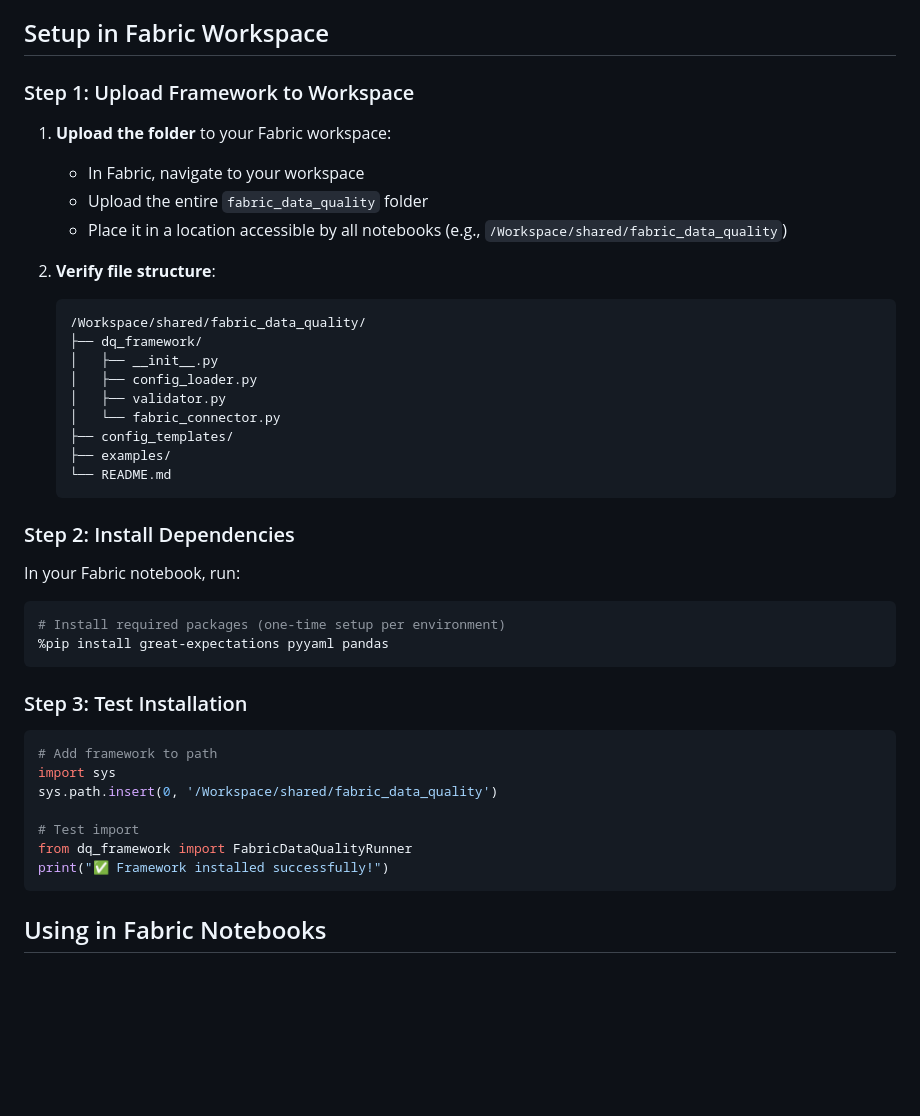
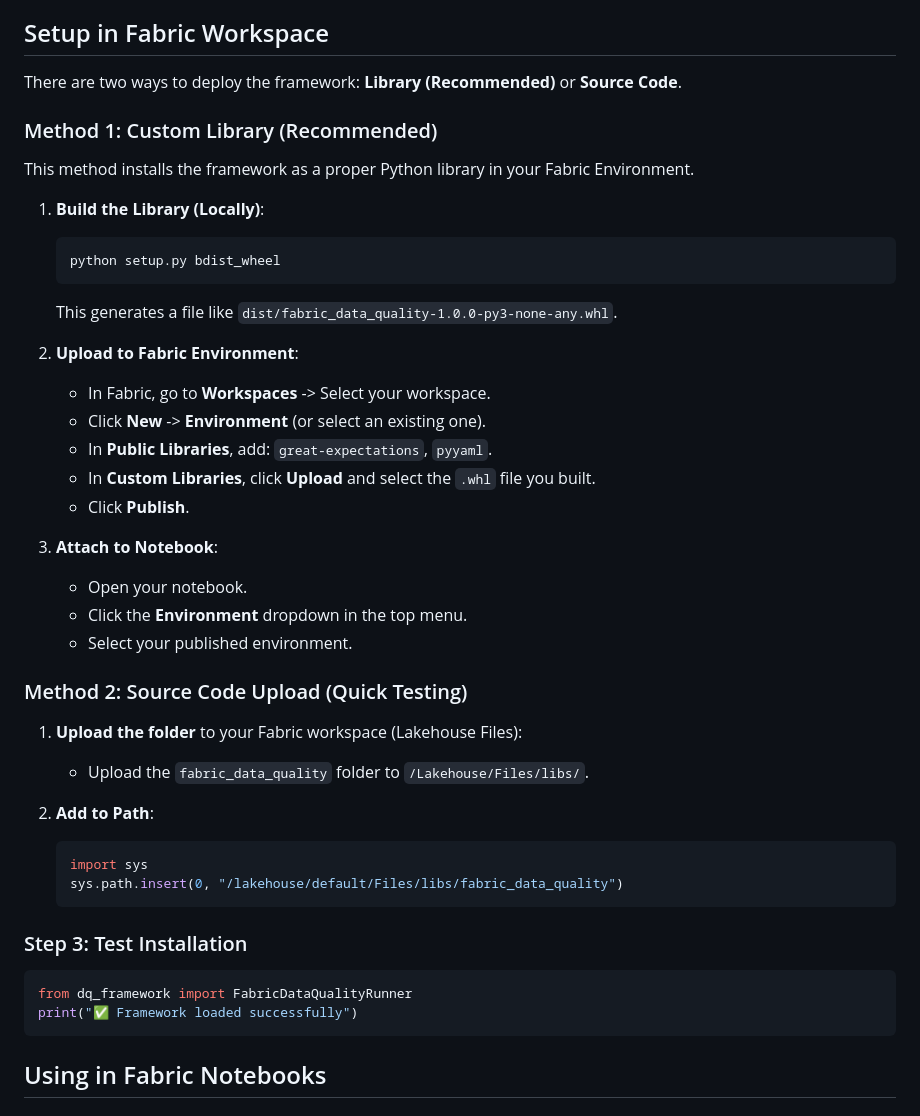
Before and after one commit to Bralabee/fabric_data_quality, a Markdown page: docs/FABRIC_INTEGRATION.md, the part around the change. Drawn GitHub-style; blank space fills up the shorter version.

````diff
--- a/docs/FABRIC_INTEGRATION.md
+++ b/docs/FABRIC_INTEGRATION.md
@@ -13,45 +13,46 @@ This guide explains how to integrate the Data Quality Framework with Microsoft F
 
 ## Setup in Fabric Workspace
 
-### Step 1: Upload Framework to Workspace
+There are two ways to deploy the framework: **Library (Recommended)** or **Source Code**.
 
-1. **Upload the folder** to your Fabric workspace:
-   - In Fabric, navigate to your workspace
-   - Upload the entire `fabric_data_quality` folder
-   - Place it in a location accessible by all notebooks (e.g., `/Workspace/shared/fabric_data_quality`)
+### Method 1: Custom Library (Recommended)
 
-2. **Verify file structure**:
+This method installs the framework as a proper Python library in your Fabric Environment.
+
+1.  **Build the Library (Locally)**:
+    ```bash
+    python setup.py bdist_wheel
+    ```
+    This generates a file like `dist/fabric_data_quality-1.0.0-py3-none-any.whl`.
+
+2.  **Upload to Fabric Environment**:
+    *   In Fabric, go to **Workspaces** -> Select your workspace.
+    *   Click **New** -> **Environment** (or select an existing one).
+    *   In **Public Libraries**, add: `great-expectations`, `pyyaml`.
+    *   In **Custom Libraries**, click **Upload** and select the `.whl` file you built.
+    *   Click **Publish**.
+
+3.  **Attach to Notebook**:
+    *   Open your notebook.
+    *   Click the **Environment** dropdown in the top menu.
+    *   Select your published environment.
+
+### Method 2: Source Code Upload (Quick Testing)
+
+1. **Upload the folder** to your Fabric workspace (Lakehouse Files):
+   - Upload the `fabric_data_quality` folder to `/Lakehouse/Files/libs/`.
+
+2. **Add to Path**:
+   ```python
+   import sys
+   sys.path.insert(0, "/lakehouse/default/Files/libs/fabric_data_quality")
    ```
-   /Workspace/shared/fabric_data_quality/
-   ├── dq_framework/
-   │   ├── __init__.py
-   │   ├── config_loader.py
-   │   ├── validator.py
-   │   └── fabric_connector.py
-   ├── config_templates/
-   ├── examples/
-   └── README.md
-   ```
-
-### Step 2: Install Dependencies
-
-In your Fabric notebook, run:
-
-```python
-# Install required packages (one-time setup per environment)
-%pip install great-expectations pyyaml pandas
-```
 
 ### Step 3: Test Installation
 
 ```python
-# Add framework to path
-import sys
-sys.path.insert(0, '/Workspace/shared/fabric_data_quality')
-
-# Test import
 from dq_framework import FabricDataQualityRunner
-print("✅ Framework installed successfully!")
+print("✅ Framework loaded successfully")
 ```
 
 ## Using in Fabric Notebooks
````
Also changed, not shown: README.md (+24 -1 lines).
